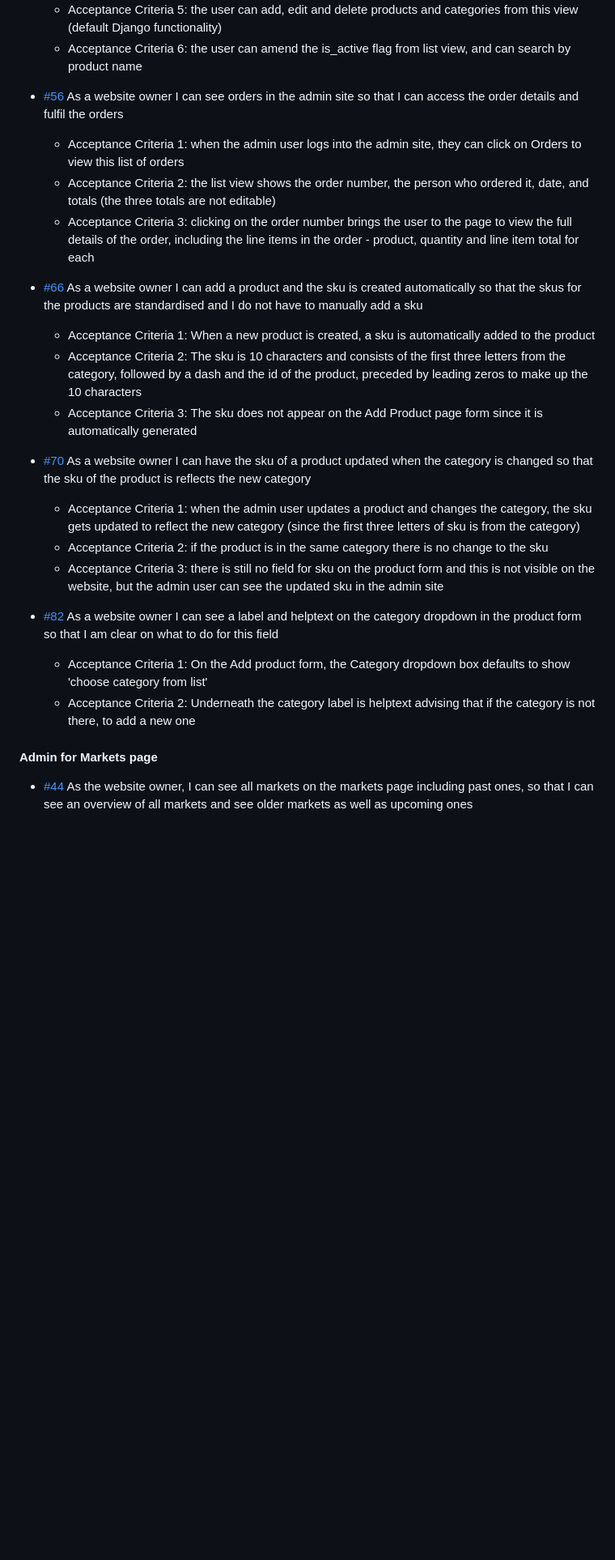
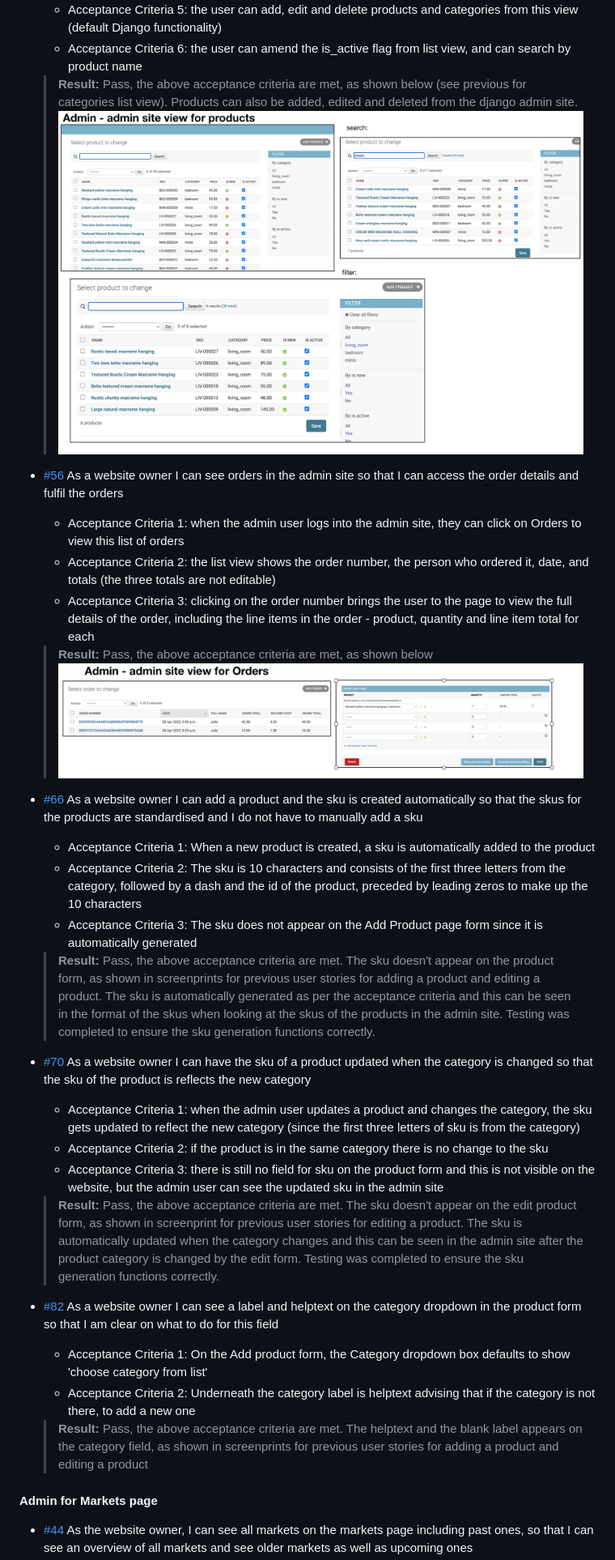
Before and after one commit to Fiona-T/knot-art, a Markdown page: TESTING.md, the part around the change. Shown: that part at 81% size. Drawn GitHub-style; pictures changed too: docs/user-story-testing/admin-shop-admin-site-orders.png (added), docs/user-story-testing/admin-shop-admin-site-products.png (added); blank space fills up the shorter version.

Commit message:
docs: add test results and screenprints for testing remaining Shop Admin user stories, TESTING.md

```diff
--- a/TESTING.md
+++ b/TESTING.md
@@ -519,25 +519,32 @@ There are no errors remaining and [the final results of the JSHint checks on eac
     * Acceptance Criteria 4: In the list view for products, the user can filter by category, by the active flag and by the new flag
     * Acceptance Criteria 5: the user can add, edit and delete products and categories from this view (default Django functionality)
     * Acceptance Criteria 6: the user can amend the is_active flag from list view, and can search by product name
+    >**Result:** Pass, the above acceptance criteria are met, as shown below (see previous for categories list view). Products can also be added, edited and deleted from the django admin site.
+    ![User story - admin user - admin site for products](docs/user-story-testing/admin-shop-admin-site-products.png)
 
 - [#56](https://github.com/Fiona-T/knot-art/issues/56) As a website owner I can see orders in the admin site so that I can access the order details and fulfil the orders
     *  Acceptance Criteria 1:  when the admin user logs into the admin site, they can click on Orders to view this list of orders
     *  Acceptance Criteria 2: the list view shows the order number, the person who ordered it, date, and totals (the three totals are not editable)
     *  Acceptance Criteria 3: clicking on the order number brings the user to the page to view the full details of the order, including the line items in the order - product, quantity and line item total for each
+    >**Result:** Pass, the above acceptance criteria are met, as shown below
+    ![User story - admin user - admin site for orders](docs/user-story-testing/admin-shop-admin-site-orders.png)
 
 - [#66](https://github.com/Fiona-T/knot-art/issues/66) As a website owner I can add a product and the sku is created automatically so that the skus for the products are standardised and I do not have to manually add a sku
     *  Acceptance Criteria 1: When a new product is created, a sku is automatically added to the product
     *  Acceptance Criteria 2: The sku is 10 characters and consists of the first three letters from the category, followed by a dash and the id of the product, preceded by leading zeros to make up the 10 characters
     *  Acceptance Criteria 3: The sku does not appear on the Add Product page form since it is automatically generated
+    >**Result:** Pass, the above acceptance criteria are met. The sku doesn't appear on the product form, as shown in screenprints for previous user stories for adding a product and editing a product. The sku is automatically generated as per the acceptance criteria and this can be seen in the format of the skus when looking at the skus of the products in the admin site. Testing was completed to ensure the sku generation functions correctly.
 
 - [#70](https://github.com/Fiona-T/knot-art/issues/70) As a website owner I can have the sku of a product updated when the category is changed so that the sku of the product is reflects the new category
     *  Acceptance Criteria 1:  when the admin user updates a product and changes the category, the sku gets updated to reflect the new category (since the first three letters of sku is from the category)
     *  Acceptance Criteria 2: if the product is in the same category there is no change to the sku
     *  Acceptance Criteria 3: there is still no field for sku on the product form and this is not visible on the website, but the admin user can see the updated sku in the admin site
+    >**Result:** Pass, the above acceptance criteria are met. The sku doesn't appear on the edit product form, as shown in screenprint for previous user stories for editing a product. The sku is automatically updated when the category changes and this can be seen in the admin site after the product category is changed by the edit form. Testing was completed to ensure the sku generation functions correctly.
 
 - [#82](https://github.com/Fiona-T/knot-art/issues/82) As a website owner I can see a label and helptext on the category dropdown in the product form so that I am clear on what to do for this field
     *  Acceptance Criteria 1:  On the Add product form, the Category dropdown box defaults to show 'choose category from list'
     *  Acceptance Criteria 2: Underneath the category label is helptext advising that if the category is not there, to add a new one
+    >**Result:** Pass, the above acceptance criteria are met. The helptext and the blank label appears on the category field, as shown in screenprints for previous user stories for adding a product and editing a product
 
 #### Admin for Markets page
 - [#44](https://github.com/Fiona-T/knot-art/issues/44) As the website owner, I can see all markets on the markets page including past ones, so that I can see an overview of all markets and see older markets as well as upcoming ones
```
